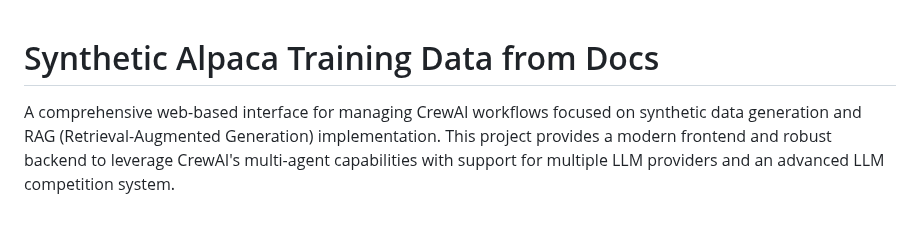
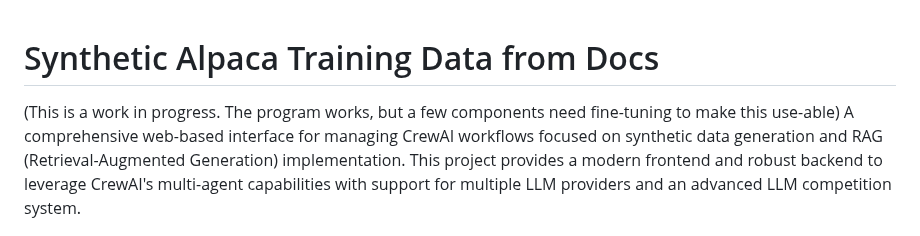
Before and after one commit to Hydroxide538/Agent_Alpaca_Generation, a Markdown page: README.md, the part around the change. Rendered like a GitHub page.

```diff
--- a/README.md
+++ b/README.md
@@ -1,5 +1,6 @@
 # Synthetic Alpaca Training Data from Docs
 
+(This is a work in progress. The program works, but a few components need fine-tuning to make this use-able)
 A comprehensive web-based interface for managing CrewAI workflows focused on synthetic data generation and RAG (Retrieval-Augmented Generation) implementation. This project provides a modern frontend and robust backend to leverage CrewAI's multi-agent capabilities with support for multiple LLM providers and an advanced LLM competition system.
 
 ## 🚀 Features
```
